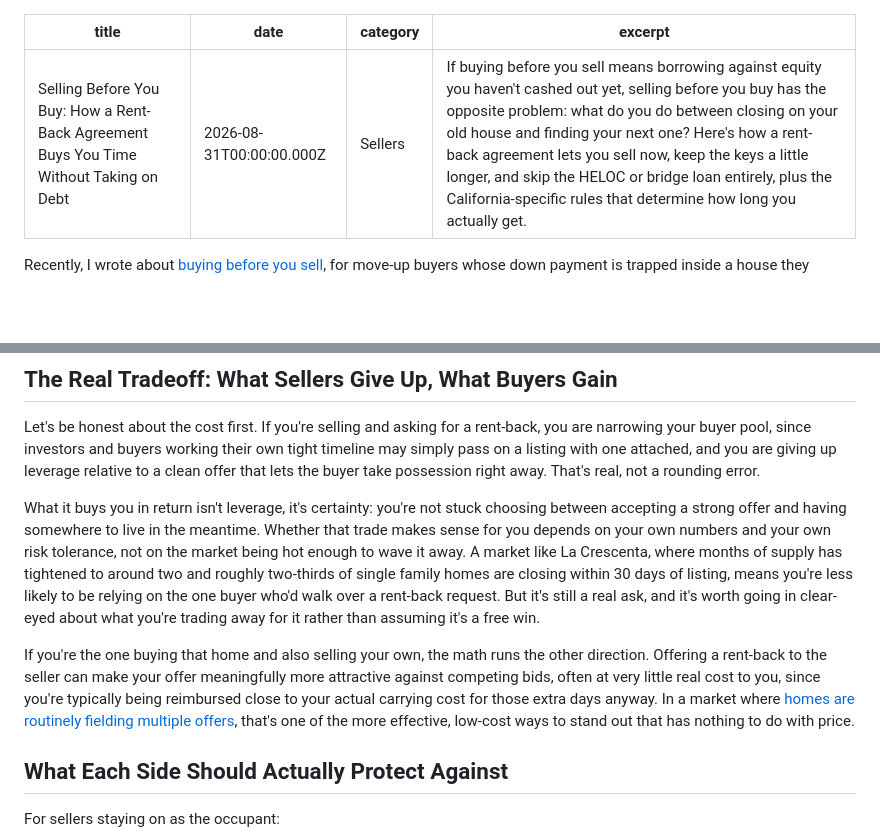
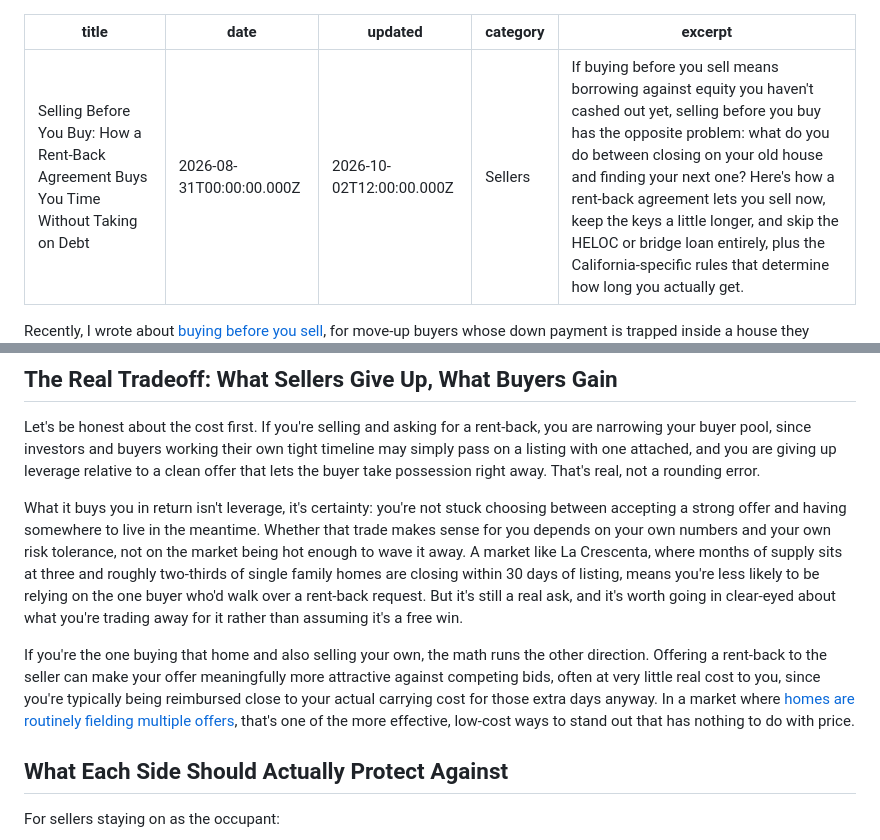
Before and after one commit to CailaBallDionne/closingwithcaila, a Markdown page: caila-site-netlify (1)/_posts/rent-back-agreement-selling-before-buying-california.md, 2 parts joined by grey strips. GitHub-like rendering; blank space fills up the shorter version.

```diff
--- a/caila-site-netlify (1)/_posts/rent-back-agreement-selling-before-buying-california.md
+++ b/caila-site-netlify (1)/_posts/rent-back-agreement-selling-before-buying-california.md
@@ -1,6 +1,7 @@
 ---
 title: "Selling Before You Buy: How a Rent-Back Agreement Buys You Time Without Taking on Debt"
 date: 2026-08-31T00:00:00.000Z
+updated: 2026-10-02T12:00:00.000Z
 category: Sellers
 excerpt: "If buying before you sell means borrowing against equity you haven't cashed out yet, selling before you buy has the opposite problem: what do you do between closing on your old house and finding your next one? Here's how a rent-back agreement lets you sell now, keep the keys a little longer, and skip the HELOC or bridge loan entirely, plus the California-specific rules that determine how long you actually get."
 ---
@@ -60,5 +61,5 @@ A few other terms that typically show up:
 
 Let's be honest about the cost first. If you're selling and asking for a rent-back, you are narrowing your buyer pool, since investors and buyers working their own tight timeline may simply pass on a listing with one attached, and you are giving up leverage relative to a clean offer that lets the buyer take possession right away. That's real, not a rounding error.
 
-What it buys you in return isn't leverage, it's certainty: you're not stuck choosing between accepting a strong offer and having somewhere to live in the meantime. Whether that trade makes sense for you depends on your own numbers and your own risk tolerance, not on the market being hot enough to wave it away. A market like La Crescenta, where months of supply has tightened to around two and roughly two-thirds of single family homes are closing within 30 days of listing, means you're less likely to be relying on the one buyer who'd walk over a rent-back request. But it's still a real ask, and it's worth going in clear-eyed about what you're trading away for it rather than assuming it's a free win.
+What it buys you in return isn't leverage, it's certainty: you're not stuck choosing between accepting a strong offer and having somewhere to live in the meantime. Whether that trade makes sense for you depends on your own numbers and your own risk tolerance, not on the market being hot enough to wave it away. A market like La Crescenta, where months of supply sits at three and roughly two-thirds of single family homes are closing within 30 days of listing, means you're less likely to be relying on the one buyer who'd walk over a rent-back request. But it's still a real ask, and it's worth going in clear-eyed about what you're trading away for it rather than assuming it's a free win.
 
```
Also changed, not shown: other parts of caila-site-netlify (1)/_posts/rent-back-agreement-selling-before-buying-california.md (+2 -2 lines).
